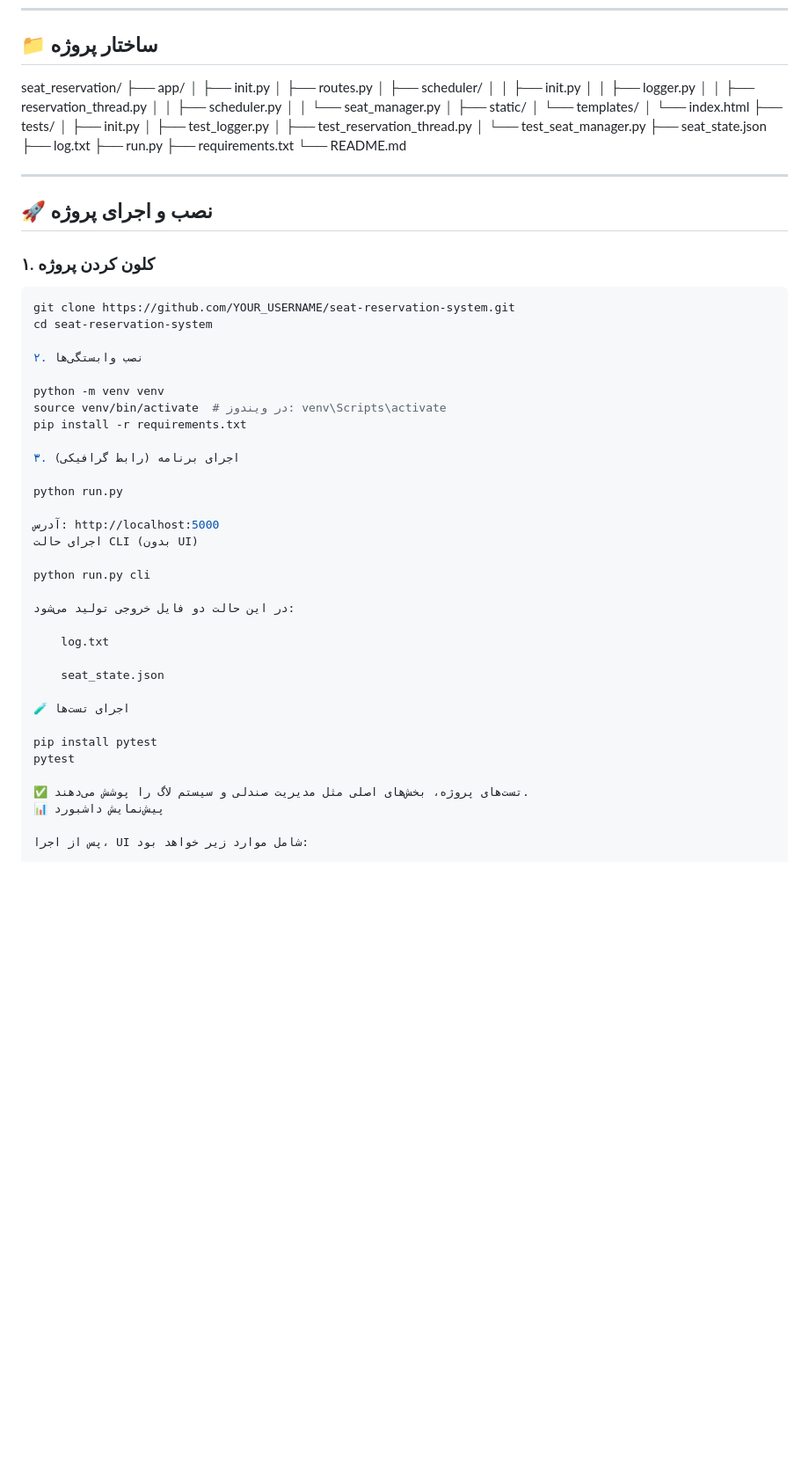
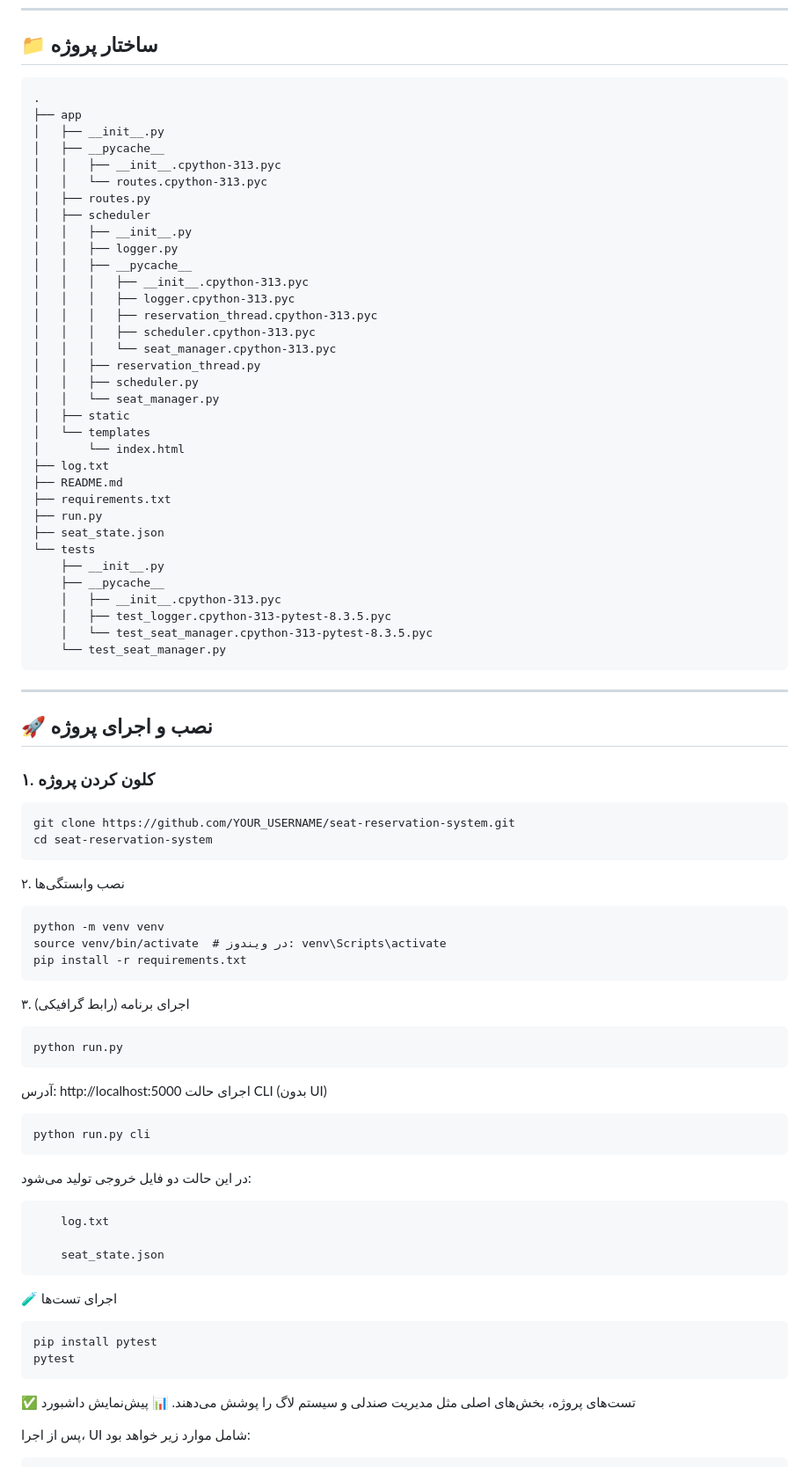
Before and after one commit to salimi-404/seat_reservation, a Markdown page: README.md, the part around the change. Shown: that part at 88% size. Rendered like a GitHub page; blank space fills up the shorter version.

````diff
--- a/README.md
+++ b/README.md
@@ -25,31 +25,42 @@
 ---
 
 ## 📁 ساختار پروژه
-
-seat_reservation/
-├── app/
-│ ├── init.py
-│ ├── routes.py
-│ ├── scheduler/
-│ │ ├── init.py
-│ │ ├── logger.py
-│ │ ├── reservation_thread.py
-│ │ ├── scheduler.py
-│ │ └── seat_manager.py
-│ ├── static/
-│ └── templates/
-│ └── index.html
-├── tests/
-│ ├── init.py
-│ ├── test_logger.py
-│ ├── test_reservation_thread.py
-│ └── test_seat_manager.py
+```
+.
+├── app
+│   ├── __init__.py
+│   ├── __pycache__
+│   │   ├── __init__.cpython-313.pyc
+│   │   └── routes.cpython-313.pyc
+│   ├── routes.py
+│   ├── scheduler
+│   │   ├── __init__.py
+│   │   ├── logger.py
+│   │   ├── __pycache__
+│   │   │   ├── __init__.cpython-313.pyc
+│   │   │   ├── logger.cpython-313.pyc
+│   │   │   ├── reservation_thread.cpython-313.pyc
+│   │   │   ├── scheduler.cpython-313.pyc
+│   │   │   └── seat_manager.cpython-313.pyc
+│   │   ├── reservation_thread.py
+│   │   ├── scheduler.py
+│   │   └── seat_manager.py
+│   ├── static
+│   └── templates
+│       └── index.html
+├── log.txt
+├── README.md
+├── requirements.txt
+├── run.py
 ├── seat_state.json
-├── log.txt
-├── run.py
-├── requirements.txt
-└── README.md
-
+└── tests
+    ├── __init__.py
+    ├── __pycache__
+    │   ├── __init__.cpython-313.pyc
+    │   ├── test_logger.cpython-313-pytest-8.3.5.pyc
+    │   └── test_seat_manager.cpython-313-pytest-8.3.5.pyc
+    └── test_seat_manager.py
+```
 
 
 
@@ -62,33 +73,33 @@ seat_reservation/
 ```bash
 git clone https://github.com/YOUR_USERNAME/seat-reservation-system.git
 cd seat-reservation-system
-
+```
 ۲. نصب وابستگی‌ها
-
+```
 python -m venv venv
 source venv/bin/activate  # در ویندوز: venv\Scripts\activate
 pip install -r requirements.txt
-
+```
 ۳. اجرای برنامه (رابط گرافیکی)
-
+```
 python run.py
-
+```
 آدرس: http://localhost:5000
 اجرای حالت CLI (بدون UI)
-
+```
 python run.py cli
-
+```
 در این حالت دو فایل خروجی تولید می‌شود:
-
+```
     log.txt
 
     seat_state.json
-
+```
 🧪 اجرای تست‌ها
-
+```
 pip install pytest
 pytest
-
+```
 ✅ تست‌های پروژه، بخش‌های اصلی مثل مدیریت صندلی و سیستم لاگ را پوشش می‌دهند.
 📊 پیش‌نمایش داشبورد
 
````
